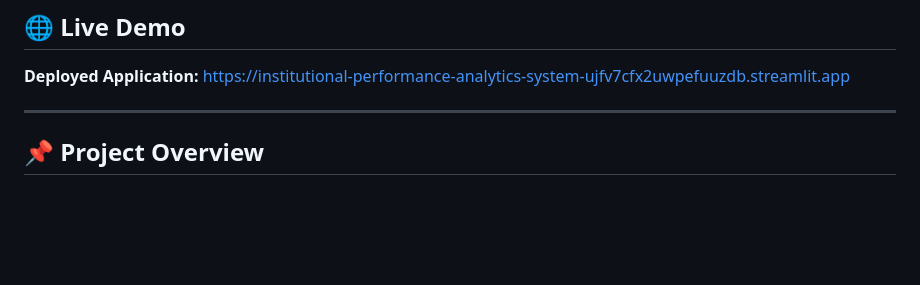
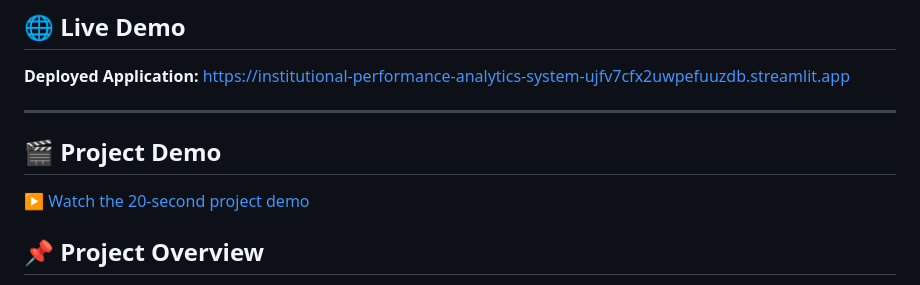
Before and after one commit to utkarsh-0106/Institutional-Performance-Analytics-System, a Markdown page: README.md, the part around the change. Rendered like a GitHub page; blank space fills up the shorter version.

Commit message:
Add project demo video to README

```diff
--- a/README.md
+++ b/README.md
@@ -8,6 +8,10 @@ An AI-powered Institutional Performance Analytics platform designed to evaluate,
 https://institutional-performance-analytics-system-ujfv7cfx2uwpefuuzdb.streamlit.app
 
 ---
+
+## 🎬 Project Demo
+
+[▶️ Watch the 20-second project demo](https://portfolio-dqyw-opal.vercel.app/videos/institutional-performance-analytics.mp4)
 
 ## 📌 Project Overview
 
```
